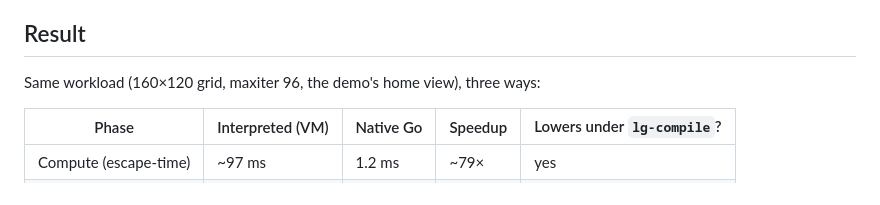
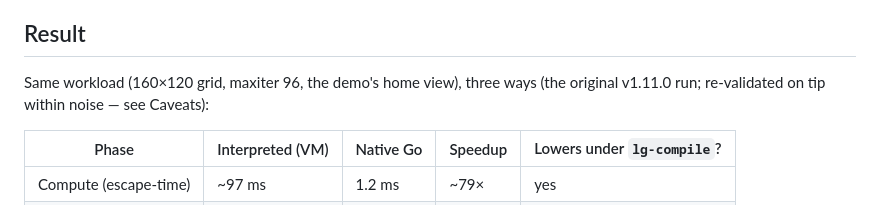
Before and after one commit to mparrett/let-go-lab, a Markdown page: experiments/aot/README.md, the part around the change. GitHub-like rendering.

Commit message:
review: label the results table as the original v1.11.0 run
Reconciles the ~97 ms table figure with the ~93 ms tip re-validation added in
Caveats — same measurement, different run, now explicitly framed so the reader
doesn't read them as contradictory.

Co-Authored-By: Claude Opus 4.8 <noreply@anthropic.com>

```diff
--- a/experiments/aot/README.md
+++ b/experiments/aot/README.md
@@ -13,7 +13,8 @@ measurement harness.
 
 ## Result
 
-Same workload (160×120 grid, maxiter 96, the demo's home view), three ways:
+Same workload (160×120 grid, maxiter 96, the demo's home view), three ways (the
+original v1.11.0 run; re-validated on tip within noise — see Caveats):
 
 | Phase | Interpreted (VM) | Native Go | Speedup | Lowers under `lg-compile`? |
 |---|---|---|---|---|
```
